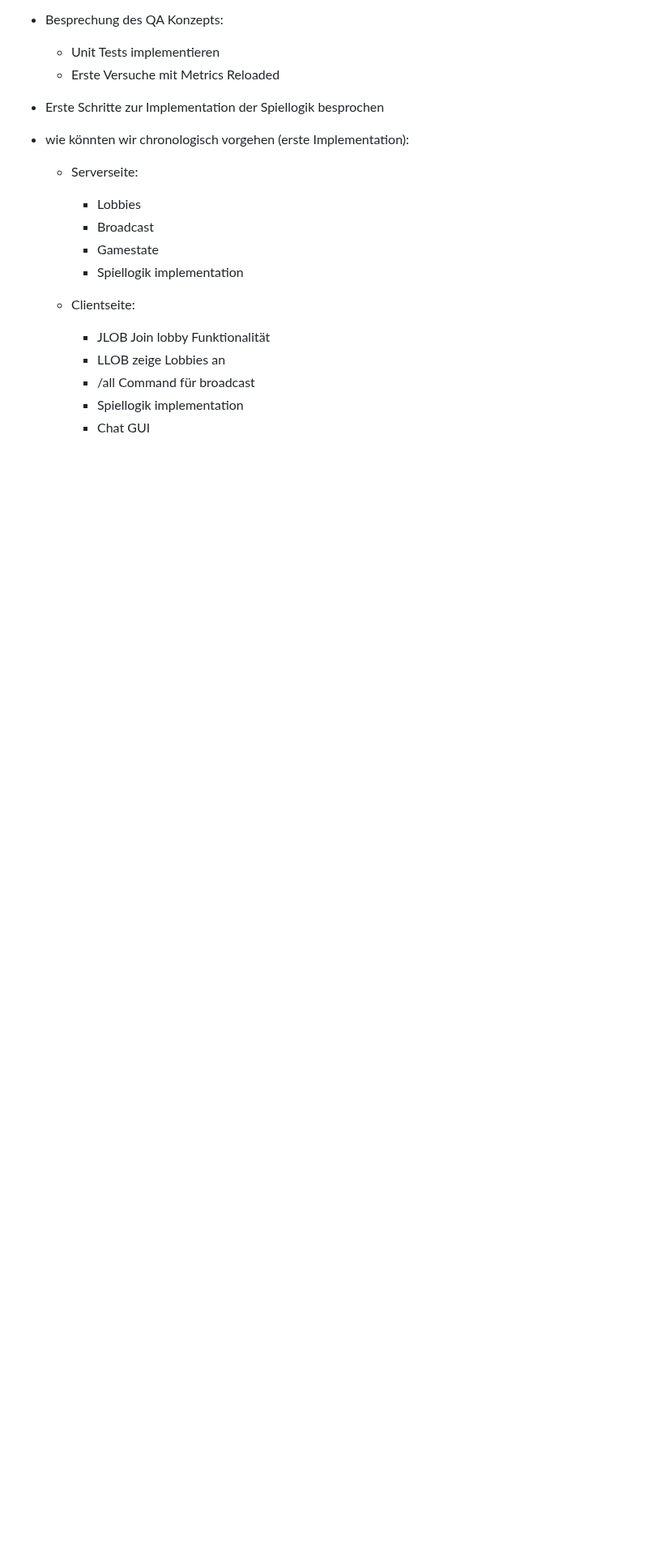
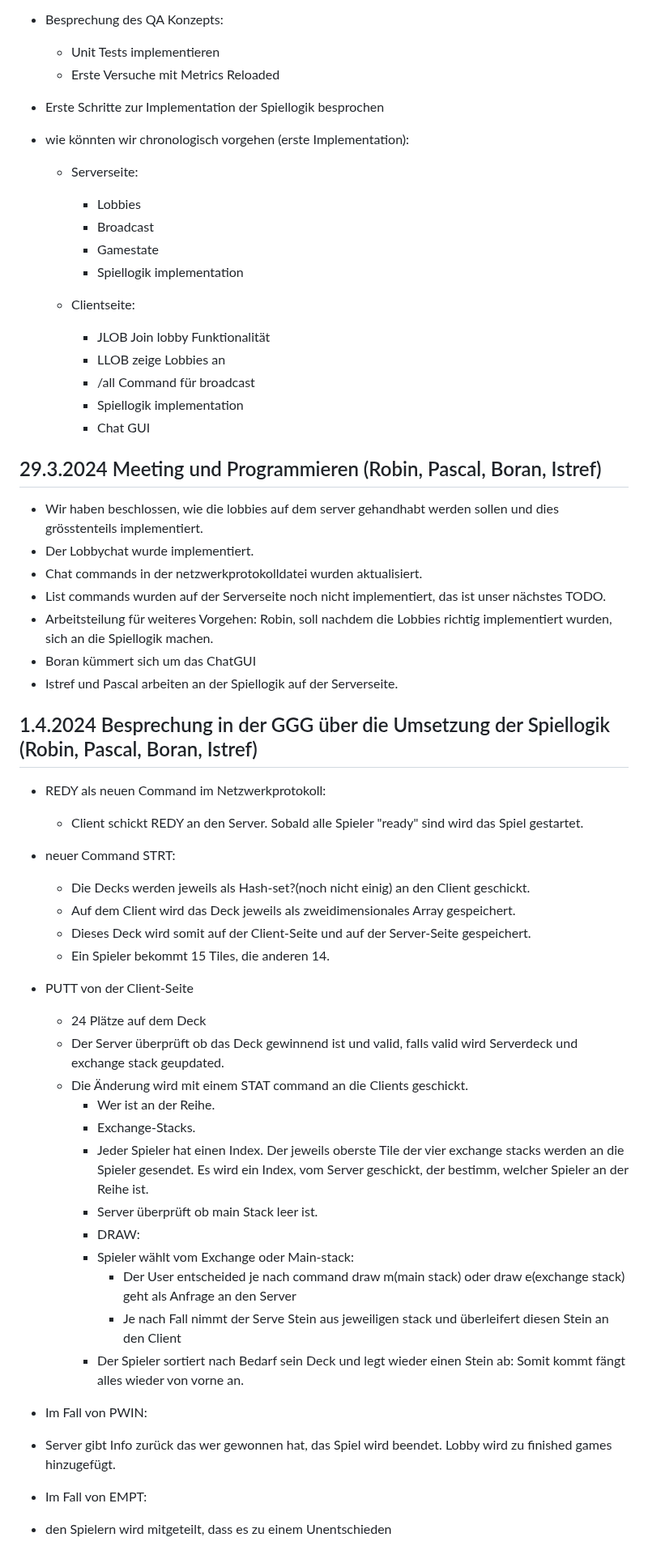
Before and after one commit to p-vf/JavaTiles, a Markdown page: project_documents/diary.md, the part around the change. Shown at 81% size. Drawn GitHub-style; blank space fills up the shorter version.

Commit message:
updated the diary (game logic)

```diff
--- a/project_documents/diary.md
+++ b/project_documents/diary.md
@@ -99,3 +99,40 @@ send hinzugefügt.
       - /all Command für broadcast
       - Spiellogik implementation
       - Chat GUI
+
+ ## 29.3.2024 Meeting und Programmieren (Robin, Pascal, Boran, Istref)
+- Wir haben beschlossen, wie die lobbies auf dem server gehandhabt werden sollen und dies grösstenteils implementiert.
+- Der Lobbychat wurde implementiert.
+- Chat commands in der netzwerkprotokolldatei wurden aktualisiert.
+- List commands wurden auf der Serverseite noch nicht implementiert, das ist unser nächstes TODO.
+- Arbeitsteilung für weiteres Vorgehen: Robin, soll nachdem die Lobbies richtig implementiert wurden, sich an die Spiellogik machen.
+- Boran kümmert sich um das ChatGUI
+- Istref und Pascal arbeiten an der Spiellogik auf der Serverseite.
+
+## 1.4.2024 Besprechung in der GGG über die Umsetzung der Spiellogik (Robin, Pascal, Boran, Istref)
+- REDY als neuen Command im Netzwerkprotokoll:
+  - Client schickt REDY an den Server. Sobald alle Spieler "ready" sind wird das Spiel gestartet.
+- neuer Command STRT:
+  - Die Decks werden jeweils als Hash-set?(noch nicht einig) an den Client geschickt.
+  - Auf dem Client wird das Deck jeweils als zweidimensionales Array gespeichert.
+  - Dieses Deck wird somit auf der Client-Seite und auf der Server-Seite gespeichert.
+  - Ein Spieler bekommt 15 Tiles, die anderen 14.
+- PUTT von der Client-Seite
+  - 24 Plätze auf dem Deck
+  - Der Server überprüft ob das Deck gewinnend ist und valid, falls valid wird Serverdeck und exchange stack geupdated.
+  - Die Änderung wird mit einem STAT command an die Clients geschickt.
+    - Wer ist an der Reihe.
+    - Exchange-Stacks.
+    - Jeder Spieler hat einen Index. Der jeweils oberste Tile der vier exchange stacks werden an die Spieler gesendet. Es wird ein Index, vom Server geschickt, der bestimm, welcher Spieler an der Reihe ist.
+    - Server überprüft ob main Stack leer ist.
+    - DRAW:
+    - Spieler wählt vom Exchange oder Main-stack:
+      - Der User entscheided je nach command draw m(main stack) oder draw e(exchange stack) geht als Anfrage an den Server
+      - Je nach Fall nimmt der Serve Stein aus jeweiligen stack und überleifert diesen Stein an den Client
+    - Der Spieler sortiert nach Bedarf sein Deck und legt wieder einen Stein ab: Somit kommt fängt alles wieder von vorne an.
+
+- Im Fall von PWIN:
+ - Server gibt Info zurück das wer gewonnen hat, das Spiel wird beendet. Lobby wird zu finished games hinzugefügt.
+
+- Im Fall von EMPT:
+ - den Spielern wird mitgeteilt, dass es zu einem Unentschieden
```
